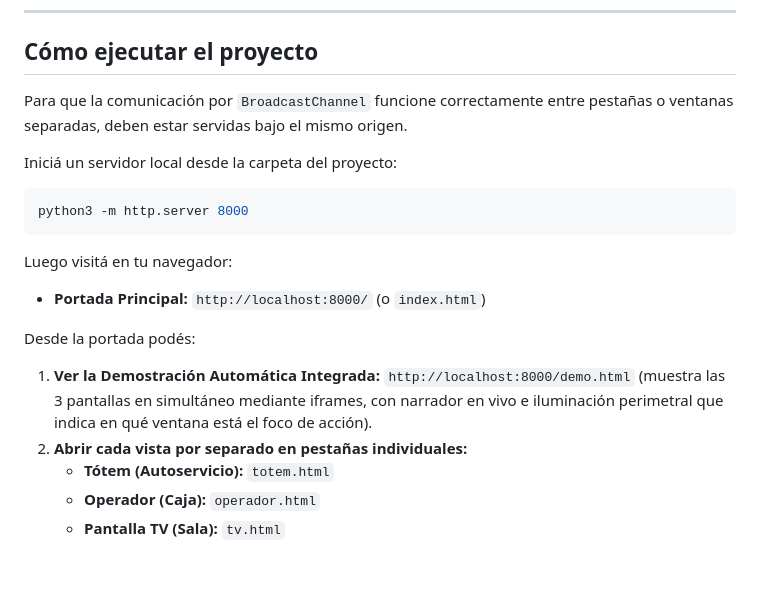
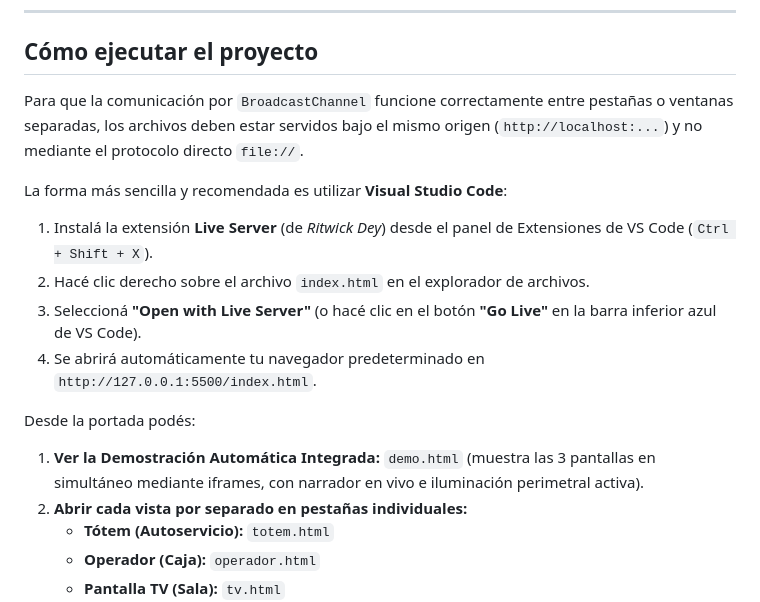
Before and after one commit to sergiogimenezclass/turnera-banco, a Markdown page: README.md, the part around the change. GitHub-like rendering; blank space fills up the shorter version.

Commit message:
docs(readme): reemplazar ejecucion por comando de python por extension Live Server de VS Code

````diff
--- a/README.md
+++ b/README.md
@@ -66,19 +66,17 @@ turnera-bancos/
 
 ## Cómo ejecutar el proyecto
 
-Para que la comunicación por `BroadcastChannel` funcione correctamente entre pestañas o ventanas separadas, deben estar servidas bajo el mismo origen.
+Para que la comunicación por `BroadcastChannel` funcione correctamente entre pestañas o ventanas separadas, los archivos deben estar servidos bajo el mismo origen (`http://localhost:...`) y no mediante el protocolo directo `file://`.
 
-Iniciá un servidor local desde la carpeta del proyecto:
+La forma más sencilla y recomendada es utilizar **Visual Studio Code**:
 
-```bash
-python3 -m http.server 8000
-```
-
-Luego visitá en tu navegador:
-* **Portada Principal:** `http://localhost:8000/` (o `index.html`)
+1. Instalá la extensión **Live Server** (de *Ritwick Dey*) desde el panel de Extensiones de VS Code (`Ctrl + Shift + X`).
+2. Hacé clic derecho sobre el archivo `index.html` en el explorador de archivos.
+3. Seleccioná **"Open with Live Server"** (o hacé clic en el botón **"Go Live"** en la barra inferior azul de VS Code).
+4. Se abrirá automáticamente tu navegador predeterminado en `http://127.0.0.1:5500/index.html`.
 
 Desde la portada podés:
-1. **Ver la Demostración Automática Integrada:** `http://localhost:8000/demo.html` (muestra las 3 pantallas en simultáneo mediante iframes, con narrador en vivo e iluminación perimetral que indica en qué ventana está el foco de acción).
+1. **Ver la Demostración Automática Integrada:** `demo.html` (muestra las 3 pantallas en simultáneo mediante iframes, con narrador en vivo e iluminación perimetral activa).
 2. **Abrir cada vista por separado en pestañas individuales:**
    - **Tótem (Autoservicio):** `totem.html`
    - **Operador (Caja):** `operador.html`
````
